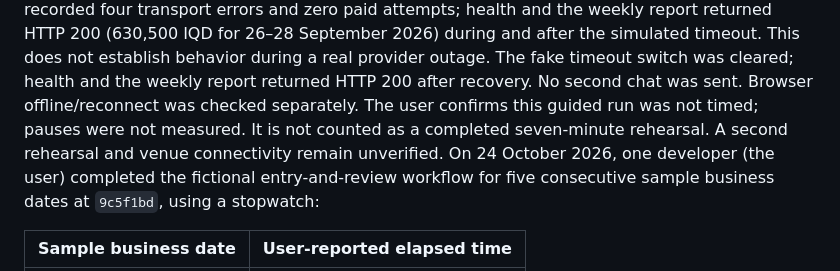
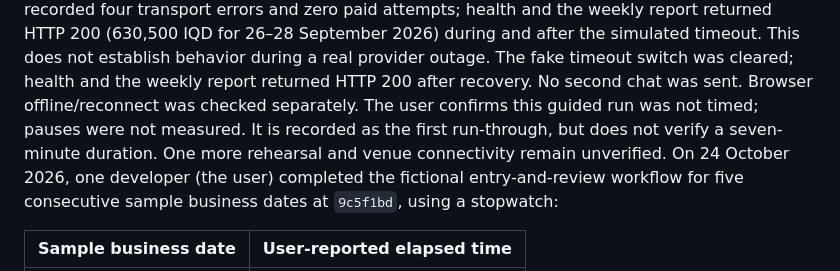
Before and after one commit to abdulwahed-s/Shgad, a Markdown page: README.md, the part around the change. GitHub-like rendering.

Commit message:
docs: count untimed guided run-through

```diff
--- a/README.md
+++ b/README.md
@@ -674,9 +674,9 @@ errors and zero paid attempts; health and the weekly report returned HTTP 200
 This does not establish behavior during a real provider outage. The fake timeout
 switch was cleared; health and the weekly report returned HTTP 200 after recovery.
 No second chat was sent. Browser offline/reconnect was checked separately. The user
-confirms this guided run was not timed; pauses were not measured. It is not counted
-as a completed seven-minute rehearsal. A second rehearsal and venue connectivity
-remain unverified.
+confirms this guided run was not timed; pauses were not measured. It is recorded as
+the first run-through, but does not verify a seven-minute duration. One more
+rehearsal and venue connectivity remain unverified.
 On 24 October 2026, one developer (the user) completed the fictional entry-and-review
 workflow for five consecutive sample business dates at `9c5f1bd`, using a stopwatch:
 
```
